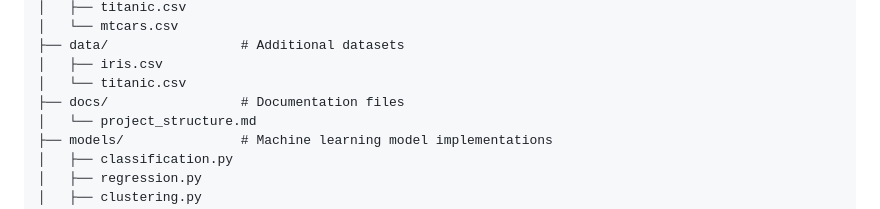
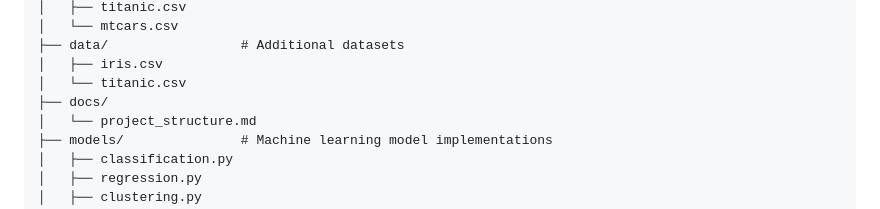
Before and after one commit to Shivamkadam692/MLComp, a Markdown page: README.md, the part around the change. Drawn GitHub-style.

Commit message:
Fix formatting in README.md for docs section

```diff
--- a/README.md
+++ b/README.md
@@ -49,7 +49,7 @@ MLComp/
 ├── data/                 # Additional datasets
 │   ├── iris.csv
 │   └── titanic.csv
-├── docs/                 # Documentation files
+├── docs/
 │   └── project_structure.md
 ├── models/               # Machine learning model implementations
 │   ├── classification.py
```
